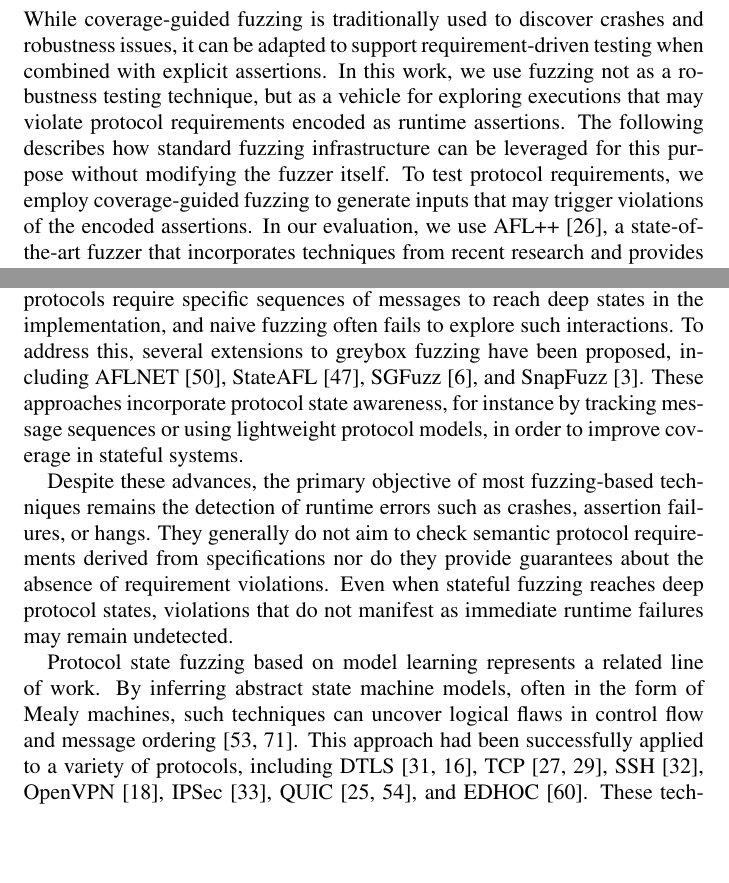
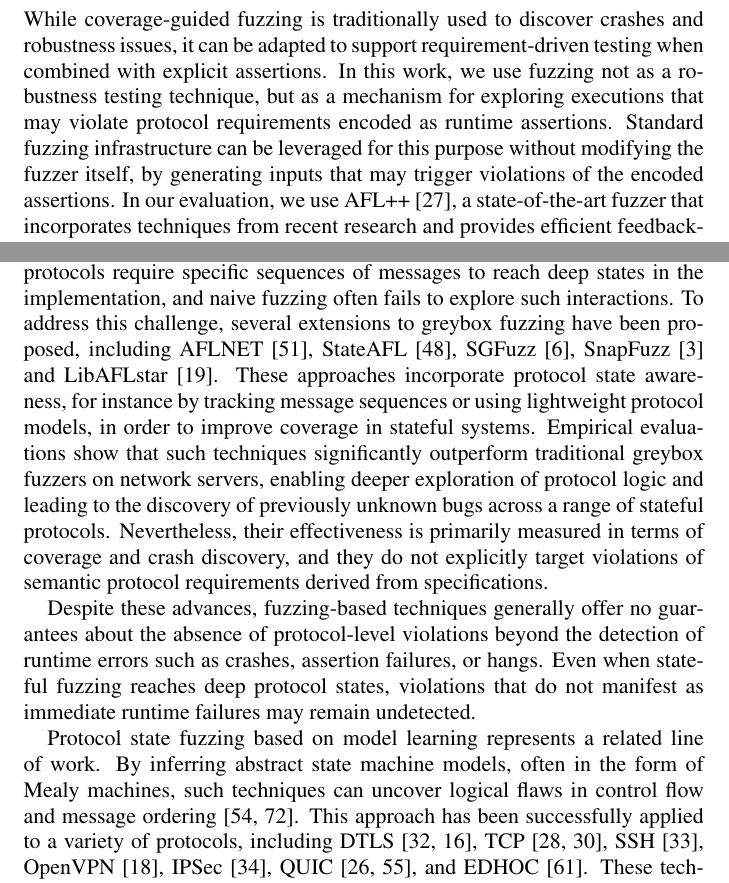
Before and after one commit to bathooman/phd-thesis, a LaTeX thesis (main.tex, which reads chapters/related-work.tex, chapters/symbolic-fuzzing.tex): two parts of pages 54 and 59 of 77, joined at a grey line, cut so that both start at the same text, the shorter picture padded with empty space. Compiled offline with pdfLaTeX.

Commit message:
Addressing comments

```diff
--- a/chapters/related-work.tex
+++ b/chapters/related-work.tex
@@ -32,16 +32,17 @@ For example, fuzzers have been used to test IPv6 network stacks in constrained e
 
 A key challenge for fuzzing protocol implementations is statefulness.
 Many protocols require specific sequences of messages to reach deep states in the implementation, and naive fuzzing often fails to explore such interactions.
-To address this, several extensions to greybox fuzzing have been proposed, including AFLNET~\cite{AFLNET@ICST-20}, StateAFL~\cite{StateAFL@EmpirSoftEng-22}, SGFuzz~\cite{SGFuzz@USENIX-22}, and SnapFuzz~\cite{SnapFuzz@ISSTA-22}.
+To address this challenge, several extensions to greybox fuzzing have been proposed, including AFLNET~\cite{AFLNET@ICST-20}, StateAFL~\cite{StateAFL@EmpirSoftEng-22}, SGFuzz~\cite{SGFuzz@USENIX-22}, SnapFuzz~\cite{SnapFuzz@ISSTA-22} and LibAFLstar~\cite{LibAFLStar@2025}.
 These approaches incorporate protocol state awareness, for instance by tracking message sequences or using lightweight protocol models, in order to improve coverage in stateful systems.
+Empirical evaluations show that such techniques significantly outperform traditional greybox fuzzers on network servers, enabling deeper exploration of protocol logic and leading to the discovery of previously unknown bugs across a range of stateful protocols.
+Nevertheless, their effectiveness is primarily measured in terms of coverage and crash discovery, and they do not explicitly target violations of semantic protocol requirements derived from specifications.
 
-Despite these advances, the primary objective of most fuzzing-based techniques remains the detection of runtime errors such as crashes, assertion failures, or hangs.
-They generally do not aim to check semantic protocol requirements derived from specifications nor do they provide guarantees about the absence of requirement violations.
+Despite these advances, fuzzing-based techniques generally offer no guarantees about the absence of protocol-level violations beyond the detection of runtime errors such as crashes, assertion failures, or hangs.
 Even when stateful fuzzing reaches deep protocol states, violations that do not manifest as immediate runtime failures may remain undetected.
 
 Protocol state fuzzing based on model learning represents a related line of work.
 By inferring abstract state machine models, often in the form of Mealy machines, such techniques can uncover logical flaws in control flow and message ordering~\cite{testing-via-learning,Vaandrager:cacm}.
-This approach had been successfully applied to a variety of protocols, including DTLS~\cite{DTLS-Fuzzer@ICST-22, DTLS-Fuzzer@CSCN-25}, TCP~\cite{FH2017,FJV2016}, SSH~\cite{SSH@SPIN-2017}, OpenVPN~\cite{OpenVPN@EuroSPW-2018}, IPSec~\cite{IPSec@IEEEAccess-2019}, QUIC~\cite{Prognosis@SIGCOMM-21,rasool2019}, and EDHOC~\cite{EDHOC-Fuzzer@ISSTA-23}.
+This approach has been successfully applied to a variety of protocols, including DTLS~\cite{DTLS-Fuzzer@ICST-22, DTLS-Fuzzer@CSCN-25}, TCP~\cite{FH2017,FJV2016}, SSH~\cite{SSH@SPIN-2017}, OpenVPN~\cite{OpenVPN@EuroSPW-2018}, IPSec~\cite{IPSec@IEEEAccess-2019}, QUIC~\cite{Prognosis@SIGCOMM-21,rasool2019}, and EDHOC~\cite{EDHOC-Fuzzer@ISSTA-23}.
 These techniques are effective at exposing inconsistencies in protocol state machines, but they typically operate in a black-box manner and do not directly reason about individual protocol requirements or packet-level field constraints.
 
 \section{Symbolic Execution for Protocol Implementations}
--- a/chapters/symbolic-fuzzing.tex
+++ b/chapters/symbolic-fuzzing.tex
@@ -111,9 +111,8 @@ Both fuzzing and SE can then be applied to explore whether the implementation ca
 
 \subsection{Testing Requirements Using Fuzzing}
 While coverage-guided fuzzing is traditionally used to discover crashes and robustness issues, it can be adapted to support requirement-driven testing when combined with explicit assertions.
-In this work, we use fuzzing not as a  robustness testing technique, but as a vehicle for exploring executions that may violate protocol requirements encoded as runtime assertions.
-The following describes how standard fuzzing infrastructure can be leveraged for this purpose without modifying the fuzzer itself.
-To test protocol requirements, we employ coverage-guided fuzzing to generate inputs that may trigger violations of the encoded assertions.
+In this work, we use fuzzing not as a robustness testing technique, but as a mechanism for exploring executions that may violate protocol requirements encoded as runtime assertions.
+Standard fuzzing infrastructure can be leveraged for this purpose without modifying the fuzzer itself, by generating inputs that may trigger violations of the encoded assertions.
 In our evaluation, we use AFL++~\cite{AFLplusplus-Woot20}, a state-of-the-art fuzzer that incorporates techniques from recent research and provides efficient feedback-driven input generation.
 
 Fuzzing is performed by executing the test harness described earlier.
```
Also changed, not shown: References.bib (+11 -0 lines), chapters/symbolic-fuzzing.tex (2 more changed lines).
